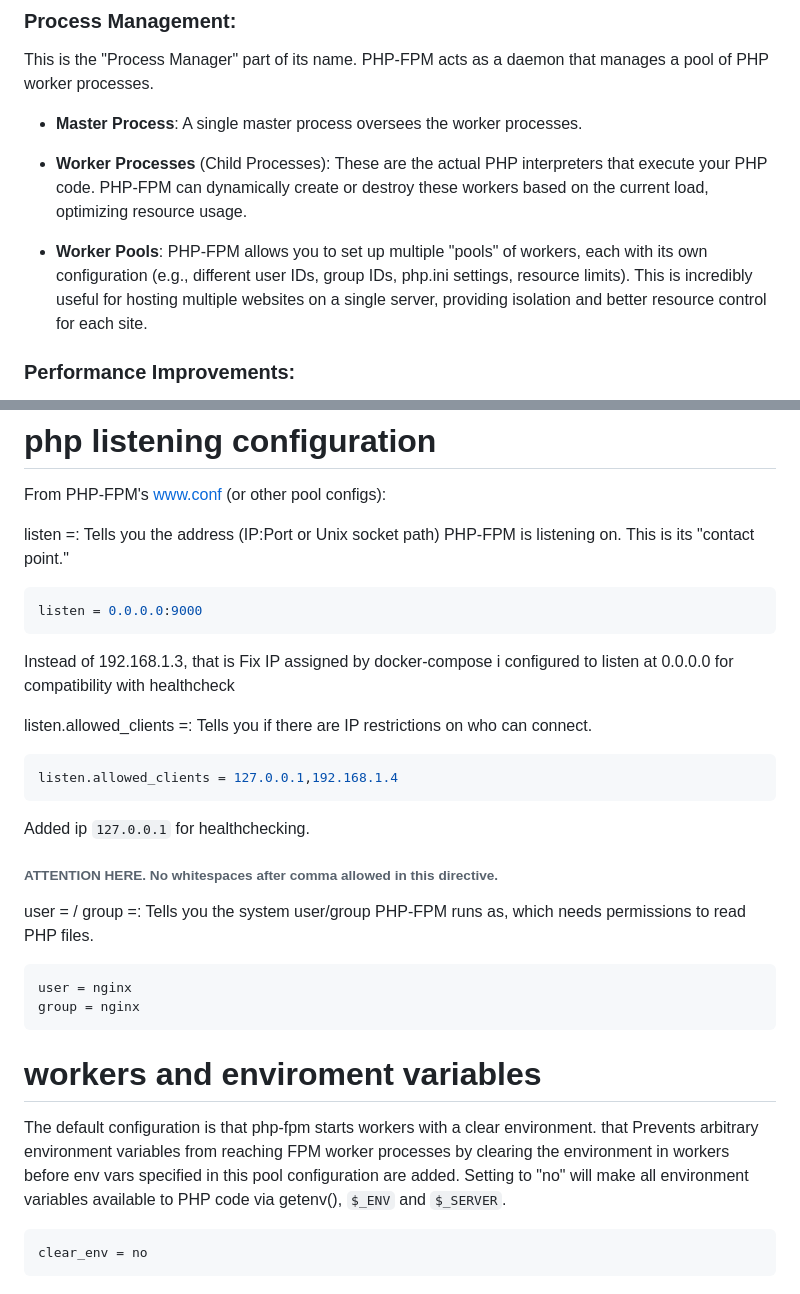
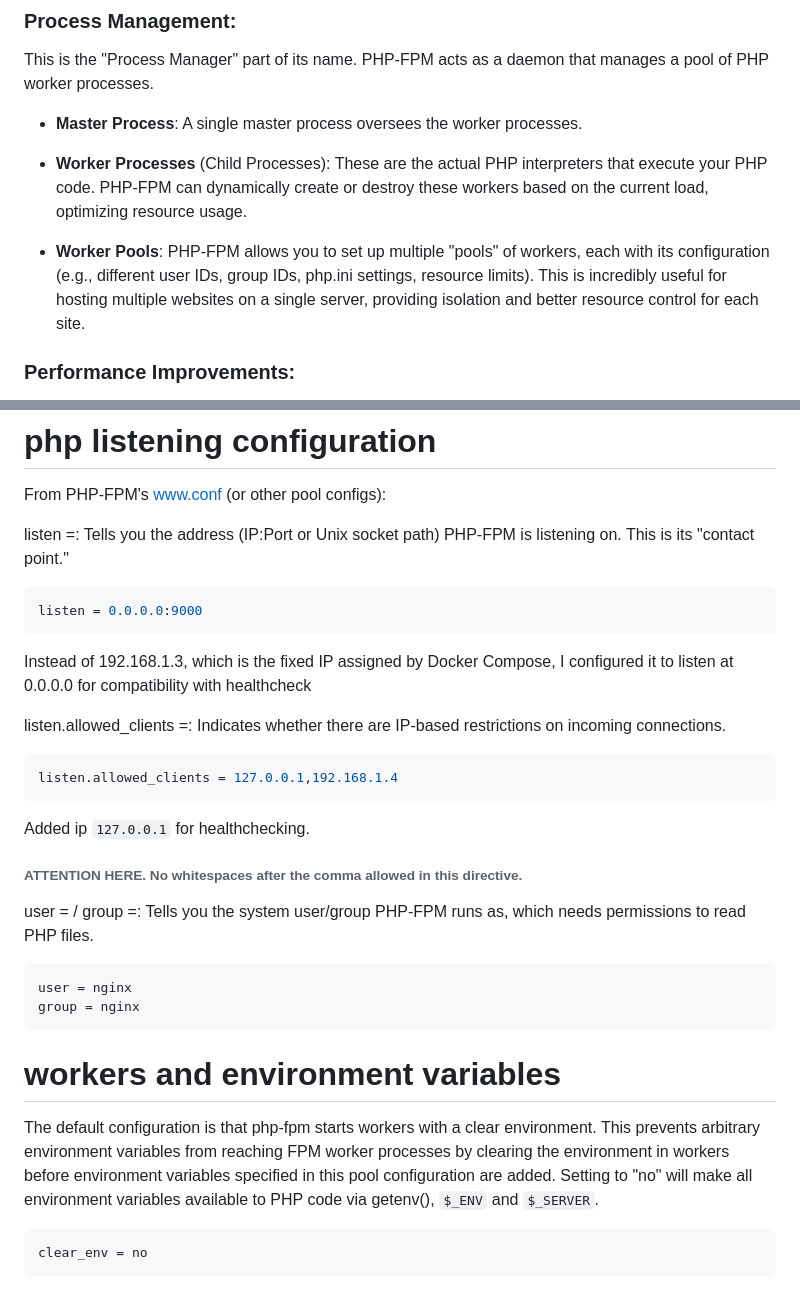
Before and after one commit to luismiguelcasadodiaz/inception, a Markdown page: learnings/PHP_FPM_learnings.md, 2 parts joined by grey strips. GitHub-like rendering.

Commit message:
Update PHP_FPM_learnings.md
Grammar Review

````diff
--- a/learnings/PHP_FPM_learnings.md
+++ b/learnings/PHP_FPM_learnings.md
@@ -26,7 +26,7 @@ This is the "Process Manager" part of its name. PHP-FPM acts as a daemon that ma
 + **Master Process**: A single master process oversees the worker processes.
 + **Worker Processes** (Child Processes): These are the actual PHP interpreters that execute your PHP code. PHP-FPM can dynamically create or destroy these workers based on the current load, optimizing resource usage.
 
-+ **Worker Pools**: PHP-FPM allows you to set up multiple "pools" of workers, each with its own configuration (e.g., different user IDs, group IDs, php.ini settings, resource limits). This is incredibly useful for hosting multiple websites on a single server, providing isolation and better resource control for each site.
++ **Worker Pools**: PHP-FPM allows you to set up multiple "pools" of workers, each with its configuration (e.g., different user IDs, group IDs, php.ini settings, resource limits). This is incredibly useful for hosting multiple websites on a single server, providing isolation and better resource control for each site.
 
 ### Performance Improvements:
 + **Reduced Overhead**: By reusing PHP processes, it avoids the constant startup/teardown overhead of traditional CGI.
@@ -80,15 +78,15 @@ listen =: Tells you the address (IP:Port or Unix socket path) PHP-FPM is listeni
 ```conf
 listen = 0.0.0.0:9000
 ```
-Instead of 192.168.1.3, that is Fix IP assigned by docker-compose i configured to listen at 0.0.0.0 for compatibility with healthcheck
+Instead of 192.168.1.3, which is the fixed IP assigned by Docker Compose, I configured it to listen at 0.0.0.0 for compatibility with healthcheck
 
-listen.allowed_clients =: Tells you if there are IP restrictions on who can connect.
+listen.allowed_clients =: Indicates whether there are IP-based restrictions on incoming connections.
 
 ``` conf
 listen.allowed_clients = 127.0.0.1,192.168.1.4
 ```
 Added ip `127.0.0.1` for healthchecking.
-###### ATTENTION HERE. No whitespaces after comma allowed in this directive.
+###### ATTENTION HERE. No whitespaces after the comma allowed in this directive.
 
 user = / group =: Tells you the system user/group PHP-FPM runs as, which needs permissions to read PHP files.
 
@@ -96,10 +94,10 @@ user = / group =: Tells you the system user/group PHP-FPM runs as, which needs p
 user = nginx
 group = nginx
 ```
-# workers and enviroment variables
+# workers and environment variables
 
 The default configuration is that php-fpm starts workers with a clear environment.
-that Prevents arbitrary environment variables from reaching FPM worker processes by clearing the environment in workers before env vars specified in this
+This prevents arbitrary environment variables from reaching FPM worker processes by clearing the environment in workers before environment variables specified in this
 pool configuration are added. Setting to "no" will make all environment variables available to PHP code via getenv(), `$_ENV` and `$_SERVER`.
 
 
````
Also changed, not shown: other parts of learnings/PHP_FPM_learnings.md (+2 -4 lines).
